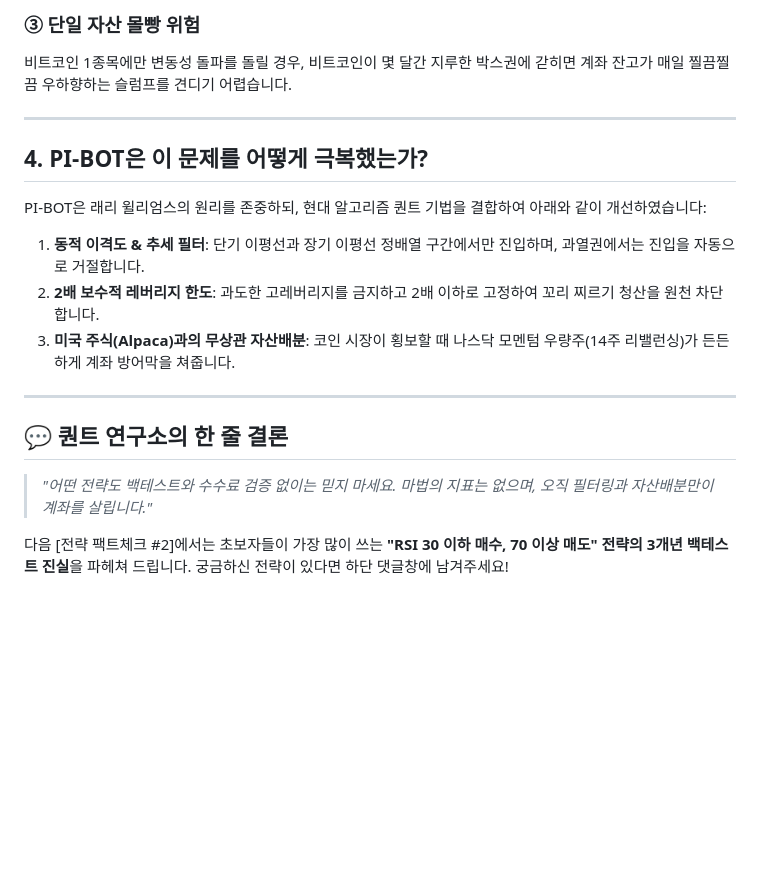
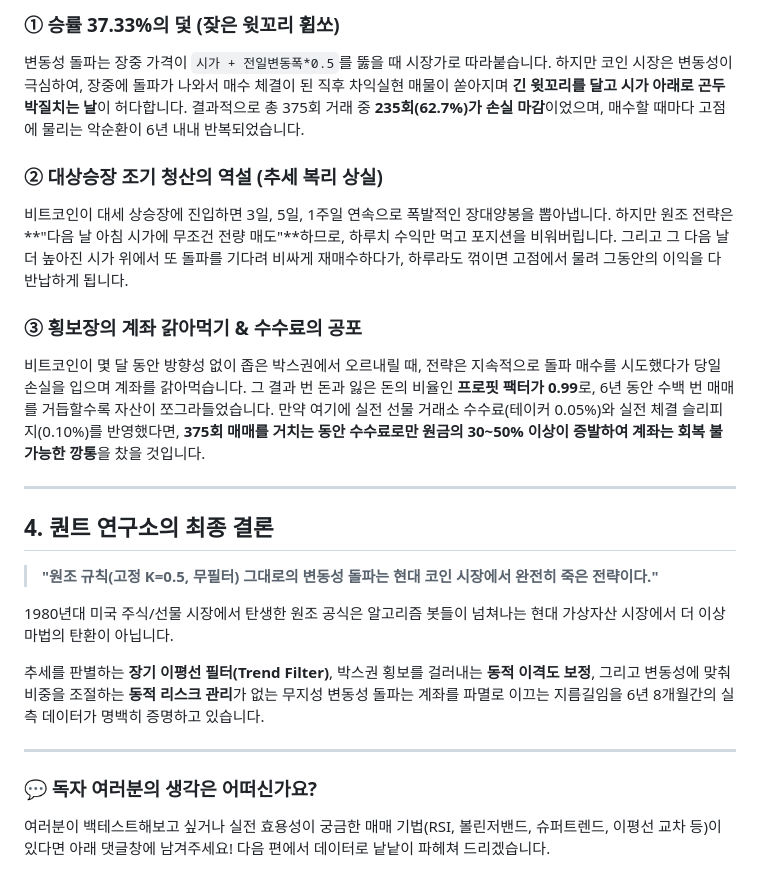
Before and after one commit to xspell0-lgtm/pi-bot-site, a Markdown page: posts/2026-09-16_strategy_volatility_breakout.md, the part around one of its changes. Drawn GitHub-style; blank space fills up the shorter version.

```diff
--- a/posts/2026-09-16_strategy_volatility_breakout.md
+++ b/posts/2026-09-16_strategy_volatility_breakout.md
@@ -53,21 +60,28 @@ PI-BOT 관제탑 백테스터 엔진을 통해 수수료(Taker 0.05%)와 실전
 
-### ③ 단일 자산 몰빵 위험
-비트코인 1종목에만 변동성 돌파를 돌릴 경우, 비트코인이 몇 달간 지루한 박스권에 갇히면 계좌 잔고가 매일 찔끔찔끔 우하향하는 슬럼프를 견디기 어렵습니다.
+### ① 승률 37.33%의 덫 (잦은 윗꼬리 휩쏘)
+변동성 돌파는 장중 가격이 `시가 + 전일변동폭*0.5`를 뚫을 때 시장가로 따라붙습니다. 하지만 코인 시장은 변동성이 극심하여, 장중에 돌파가 나와서 매수 체결이 된 직후 차익실현 매물이 쏟아지며 **긴 윗꼬리를 달고 시가 아래로 곤두박질치는 날**이 허다합니다.
+결과적으로 총 375회 거래 중 **235회(62.7%)가 손실 마감**이었으며, 매수할 때마다 고점에 물리는 악순환이 6년 내내 반복되었습니다.
+
+### ② 대상승장 조기 청산의 역설 (추세 복리 상실)
+비트코인이 대세 상승장에 진입하면 3일, 5일, 1주일 연속으로 폭발적인 장대양봉을 뽑아냅니다. 하지만 원조 전략은 **"다음 날 아침 시가에 무조건 전량 매도"**하므로, 하루치 수익만 먹고 포지션을 비워버립니다.
+그리고 그 다음 날 더 높아진 시가 위에서 또 돌파를 기다려 비싸게 재매수하다가, 하루라도 꺾이면 고점에서 물려 그동안의 이익을 다 반납하게 됩니다.
+
+### ③ 횡보장의 계좌 갉아먹기 & 수수료의 공포
+비트코인이 몇 달 동안 방향성 없이 좁은 박스권에서 오르내릴 때, 전략은 지속적으로 돌파 매수를 시도했다가 당일 손실을 입으며 계좌를 갉아먹습니다.
+그 결과 번 돈과 잃은 돈의 비율인 **프로핏 팩터가 0.99**로, 6년 동안 수백 번 매매를 거듭할수록 자산이 쪼그라들었습니다.
+만약 여기에 실전 선물 거래소 수수료(테이커 0.05%)와 실전 체결 슬리피지(0.10%)를 반영했다면, **375회 매매를 거치는 동안 수수료로만 원금의 30~50% 이상이 증발하여 계좌는 회복 불가능한 깡통**을 찼을 것입니다.
 
 ---
 
-## 4. PI-BOT은 이 문제를 어떻게 극복했는가?
+## 4. 퀀트 연구소의 최종 결론
 
-PI-BOT은 래리 윌리엄스의 원리를 존중하되, 현대 알고리즘 퀀트 기법을 결합하여 아래와 같이 개선하였습니다:
+> **"원조 규칙(고정 K=0.5, 무필터) 그대로의 변동성 돌파는 현대 코인 시장에서 완전히 죽은 전략이다."**
 
-1. **동적 이격도 & 추세 필터**: 단기 이평선과 장기 이평선 정배열 구간에서만 진입하며, 과열권에서는 진입을 자동으로 거절합니다.
-2. **2배 보수적 레버리지 한도**: 과도한 고레버리지를 금지하고 2배 이하로 고정하여 꼬리 찌르기 청산을 원천 차단합니다.
-3. **미국 주식(Alpaca)과의 무상관 자산배분**: 코인 시장이 횡보할 때 나스닥 모멘텀 우량주(14주 리밸런싱)가 든든하게 계좌 방어막을 쳐줍니다.
+1980년대 미국 주식/선물 시장에서 탄생한 원조 공식은 알고리즘 봇들이 넘쳐나는 현대 가상자산 시장에서 더 이상 마법의 탄환이 아닙니다.
+
+추세를 판별하는 **장기 이평선 필터(Trend Filter)**, 박스권 횡보를 걸러내는 **동적 이격도 보정**, 그리고 변동성에 맞춰 비중을 조절하는 **동적 리스크 관리**가 없는 무지성 변동성 돌파는 계좌를 파멸로 이끄는 지름길임을 6년 8개월간의 실측 데이터가 명백히 증명하고 있습니다.
 
 ---
 
-## 💬 퀀트 연구소의 한 줄 결론
-
-> *"어떤 전략도 백테스트와 수수료 검증 없이는 믿지 마세요. 마법의 지표는 없으며, 오직 필터링과 자산배분만이 계좌를 살립니다."*
-
-다음 [전략 팩트체크 #2]에서는 초보자들이 가장 많이 쓰는 **"RSI 30 이하 매수, 70 이상 매도" 전략의 3개년 백테스트 진실**을 파헤쳐 드립니다. 궁금하신 전략이 있다면 하단 댓글창에 남겨주세요!
+### 💬 독자 여러분의 생각은 어떠신가요?
+여러분이 백테스트해보고 싶거나 실전 효용성이 궁금한 매매 기법(RSI, 볼린저밴드, 슈퍼트렌드, 이평선 교차 등)이 있다면 아래 댓글창에 남겨주세요! 다음 편에서 데이터로 낱낱이 파헤쳐 드리겠습니다.
```
Also changed, not shown: other parts of posts/2026-09-16_strategy_volatility_breakout.md (+36 -29 lines).
